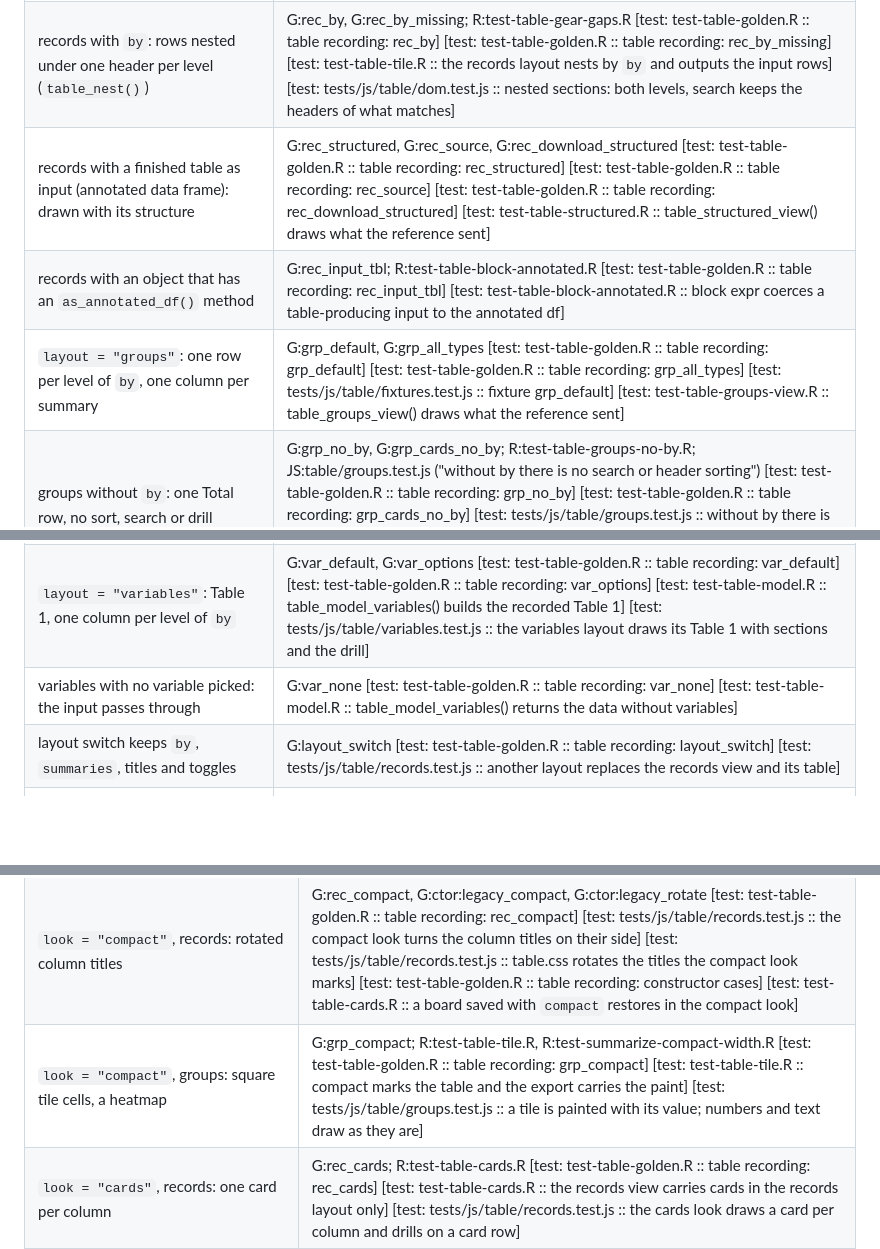
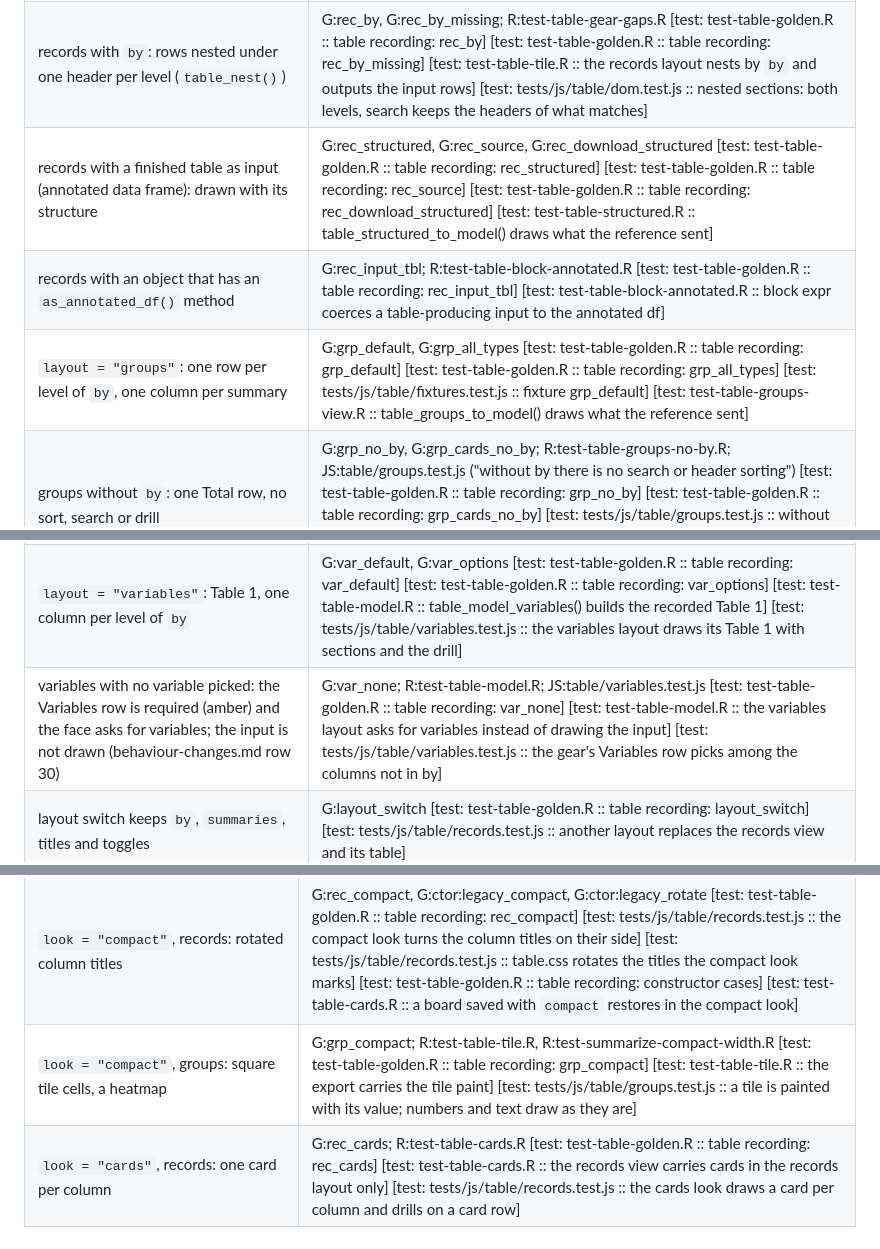
Before and after one commit to BristolMyersSquibb/blockr.viz, a Markdown page: tools/features/features-table.md, 3 parts joined by grey strips. Rendered like a GitHub page; blank space fills up the shorter version.

```diff
--- a/tools/features/features-table.md
+++ b/tools/features/features-table.md
@@ -41,13 +41,13 @@ different order.
 |---|---|
 | `layout = "records"`: the input rows as they are | G:rec_default, G:rec_columns; R:test-table-block-server.R [test: test-table-golden.R :: table recording: rec_default] [test: test-table-golden.R :: table recording: rec_columns] [test: tests/js/table/fixtures.test.js :: fixture rec_default] [test: test-table-model.R :: table_model_records() gives the recorded records cells] |
 | records with `by`: rows nested under one header per level (`table_nest()`) | G:rec_by, G:rec_by_missing; R:test-table-gear-gaps.R [test: test-table-golden.R :: table recording: rec_by] [test: test-table-golden.R :: table recording: rec_by_missing] [test: test-table-tile.R :: the records layout nests by `by` and outputs the input rows] [test: tests/js/table/dom.test.js :: nested sections: both levels, search keeps the headers of what matches] |
-| records with a finished table as input (annotated data frame): drawn with its structure | G:rec_structured, G:rec_source, G:rec_download_structured [test: test-table-golden.R :: table recording: rec_structured] [test: test-table-golden.R :: table recording: rec_source] [test: test-table-golden.R :: table recording: rec_download_structured] [test: test-table-structured.R :: table_structured_view() draws what the reference sent] |
+| records with a finished table as input (annotated data frame): drawn with its structure | G:rec_structured, G:rec_source, G:rec_download_structured [test: test-table-golden.R :: table recording: rec_structured] [test: test-table-golden.R :: table recording: rec_source] [test: test-table-golden.R :: table recording: rec_download_structured] [test: test-table-structured.R :: table_structured_to_model() draws what the reference sent] |
 | records with an object that has an `as_annotated_df()` method | G:rec_input_tbl; R:test-table-block-annotated.R [test: test-table-golden.R :: table recording: rec_input_tbl] [test: test-table-block-annotated.R :: block expr coerces a table-producing input to the annotated df] |
-| `layout = "groups"`: one row per level of `by`, one column per summary | G:grp_default, G:grp_all_types [test: test-table-golden.R :: table recording: grp_default] [test: test-table-golden.R :: table recording: grp_all_types] [test: tests/js/table/fixtures.test.js :: fixture grp_default] [test: test-table-groups-view.R :: table_groups_view() draws what the reference sent] |
+| `layout = "groups"`: one row per level of `by`, one column per summary | G:grp_default, G:grp_all_types [test: test-table-golden.R :: table recording: grp_default] [test: test-table-golden.R :: table recording: grp_all_types] [test: tests/js/table/fixtures.test.js :: fixture grp_default] [test: test-table-groups-view.R :: table_groups_to_model() draws what the reference sent] |
 | groups without `by`: one Total row, no sort, search or drill | G:grp_no_by, G:grp_cards_no_by; R:test-table-groups-no-by.R; JS:table/groups.test.js ("without by there is no search or header sorting") [test: test-table-golden.R :: table recording: grp_no_by] [test: test-table-golden.R :: table recording: grp_cards_no_by] [test: tests/js/table/groups.test.js :: without by there is no search or header sorting] [test: test-table-cards.R :: without `by` the cards draw one row and no drill] |
 | groups with two `by` columns: parent rows that fold | G:grp_two_by; JS:table/groups.test.js ("nested groups: parents fold their terms") [test: test-table-golden.R :: table recording: grp_two_by] [test: tests/js/table/groups.test.js :: nested groups: parents fold their terms; search keeps the parent] |
 | `layout = "variables"`: Table 1, one column per level of `by` | G:var_default, G:var_options [test: test-table-golden.R :: table recording: var_default] [test: test-table-golden.R :: table recording: var_options] [test: test-table-model.R :: table_model_variables() builds the recorded Table 1] [test: tests/js/table/variables.test.js :: the variables layout draws its Table 1 with sections and the drill] |
-| variables with no variable picked: the input passes through | G:var_none [test: test-table-golden.R :: table recording: var_none] [test: test-table-model.R :: table_model_variables() returns the data without variables] |
+| variables with no variable picked: the Variables row is required (amber) and the face asks for variables; the input is not drawn (behaviour-changes.md row 30) | G:var_none; R:test-table-model.R; JS:table/variables.test.js [test: test-table-golden.R :: table recording: var_none] [test: test-table-model.R :: the variables layout asks for variables instead of drawing the input] [test: tests/js/table/variables.test.js :: the gear's Variables row picks among the columns not in by] |
 | layout switch keeps `by`, `summaries`, titles and toggles | G:layout_switch [test: test-table-golden.R :: table recording: layout_switch] [test: tests/js/table/records.test.js :: another layout replaces the records view and its table] |
 | switching to groups with no summaries seeds one count column | G:layout_switch_seed [test: test-table-golden.R :: table recording: layout_switch_seed] [test: test-normalize.R :: a groups table always has a column] |
 | an unknown layout value is ignored by the switch; in code it is an error now (behaviour-changes.md row 7) | G:layout_switch (last step), G:ctor:bad_layout [test: test-table-golden.R :: table recording: layout_switch] [test: test-table-golden.R :: table recording: constructor cases] |
@@ -59,7 +59,7 @@ different order.
 |---|---|
 | `look = "table"` | every scenario without `look` [test: test-table-golden.R :: table recording: rec_default] [test: test-table-golden.R :: table recording: grp_default] [test: test-table-golden.R :: table recording: var_default] |
 | `look = "compact"`, records: rotated column titles | G:rec_compact, G:ctor:legacy_compact, G:ctor:legacy_rotate [test: test-table-golden.R :: table recording: rec_compact] [test: tests/js/table/records.test.js :: the compact look turns the column titles on their side] [test: tests/js/table/records.test.js :: table.css rotates the titles the compact look marks] [test: test-table-golden.R :: table recording: constructor cases] [test: test-table-cards.R :: a board saved with `compact` restores in the compact look] |
-| `look = "compact"`, groups: square tile cells, a heatmap | G:grp_compact; R:test-table-tile.R, R:test-summarize-compact-width.R [test: test-table-golden.R :: table recording: grp_compact] [test: test-table-tile.R :: compact marks the table and the export carries the paint] [test: tests/js/table/groups.test.js :: a tile is painted with its value; numbers and text draw as they are] |
+| `look = "compact"`, groups: square tile cells, a heatmap | G:grp_compact; R:test-table-tile.R, R:test-summarize-compact-width.R [test: test-table-golden.R :: table recording: grp_compact] [test: test-table-tile.R :: the export carries the tile paint] [test: tests/js/table/groups.test.js :: a tile is painted with its value; numbers and text draw as they are] |
 | `look = "cards"`, records: one card per column | G:rec_cards; R:test-table-cards.R [test: test-table-golden.R :: table recording: rec_cards] [test: test-table-cards.R :: the records view carries cards in the records layout only] [test: tests/js/table/records.test.js :: the cards look draws a card per column and drills on a card row] |
 | `look = "cards"`, groups: one row of cards per level, spans left out | G:grp_cards, G:grp_cards_no_by; R:test-table-cards.R [test: test-table-golden.R :: table recording: grp_cards] [test: test-table-golden.R :: table recording: grp_cards_no_by] [test: test-table-cards.R :: the groups view carries one card per drawable summary] [test: tests/js/table/groups.test.js :: a card draws its column's mark without the value] |
 | `look = "cards"` in the variables layout draws a table | G:var_cards [test: test-table-golden.R :: table recording: var_cards] [test: tests/js/table/variables.test.js :: the cards look draws a Table 1 as a table] |
```
Also changed, not shown: other parts of tools/features/features-table.md (+3 -3 lines), tools/features/features-chart.md (+2 -2 lines).
